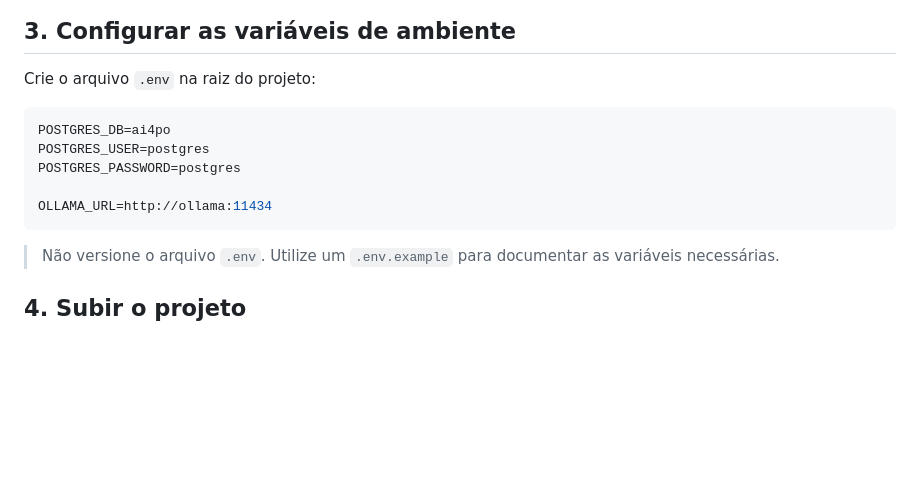
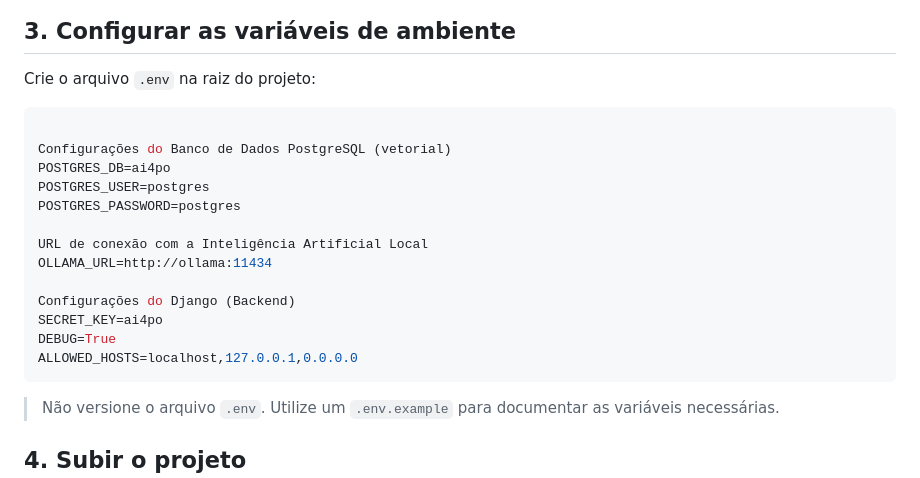
Before and after one commit to dottecteam/AI4PO, a Markdown page: README.md, the part around the change. Rendered like a GitHub page; blank space fills up the shorter version.

Commit message:
feat(#4-1): adicionar documentação no Readme

````diff
--- a/README.md
+++ b/README.md
@@ -156,11 +156,19 @@ cd AI4PO
 Crie o arquivo `.env` na raiz do projeto:
 
 ```env
+
+Configurações do Banco de Dados PostgreSQL (vetorial)
 POSTGRES_DB=ai4po
 POSTGRES_USER=postgres
 POSTGRES_PASSWORD=postgres
 
+URL de conexão com a Inteligência Artificial Local
 OLLAMA_URL=http://ollama:11434
+
+Configurações do Django (Backend)
+SECRET_KEY=ai4po
+DEBUG=True
+ALLOWED_HOSTS=localhost,127.0.0.1,0.0.0.0
 ```
 
 > Não versione o arquivo `.env`. Utilize um `.env.example` para documentar as variáveis necessárias.
````
